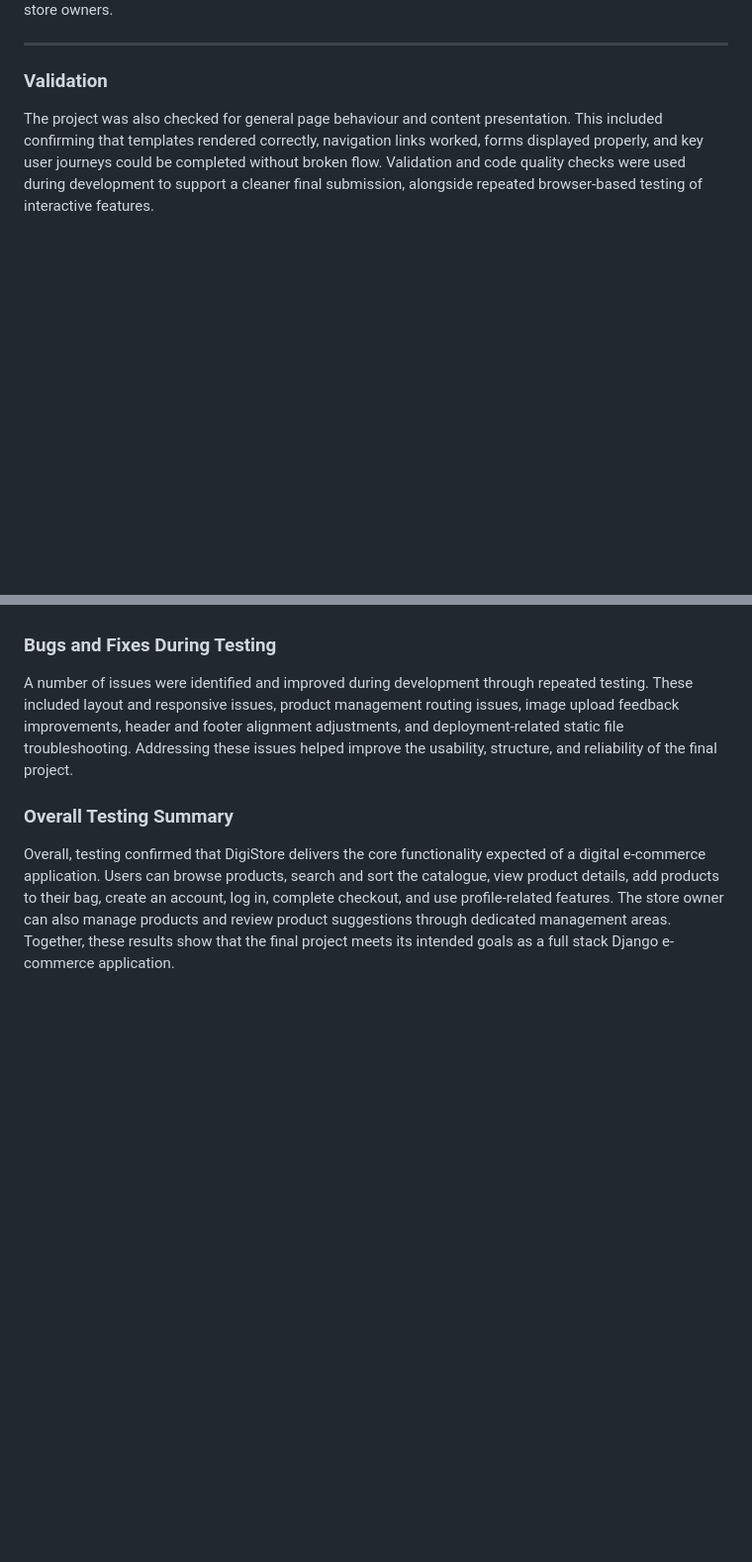
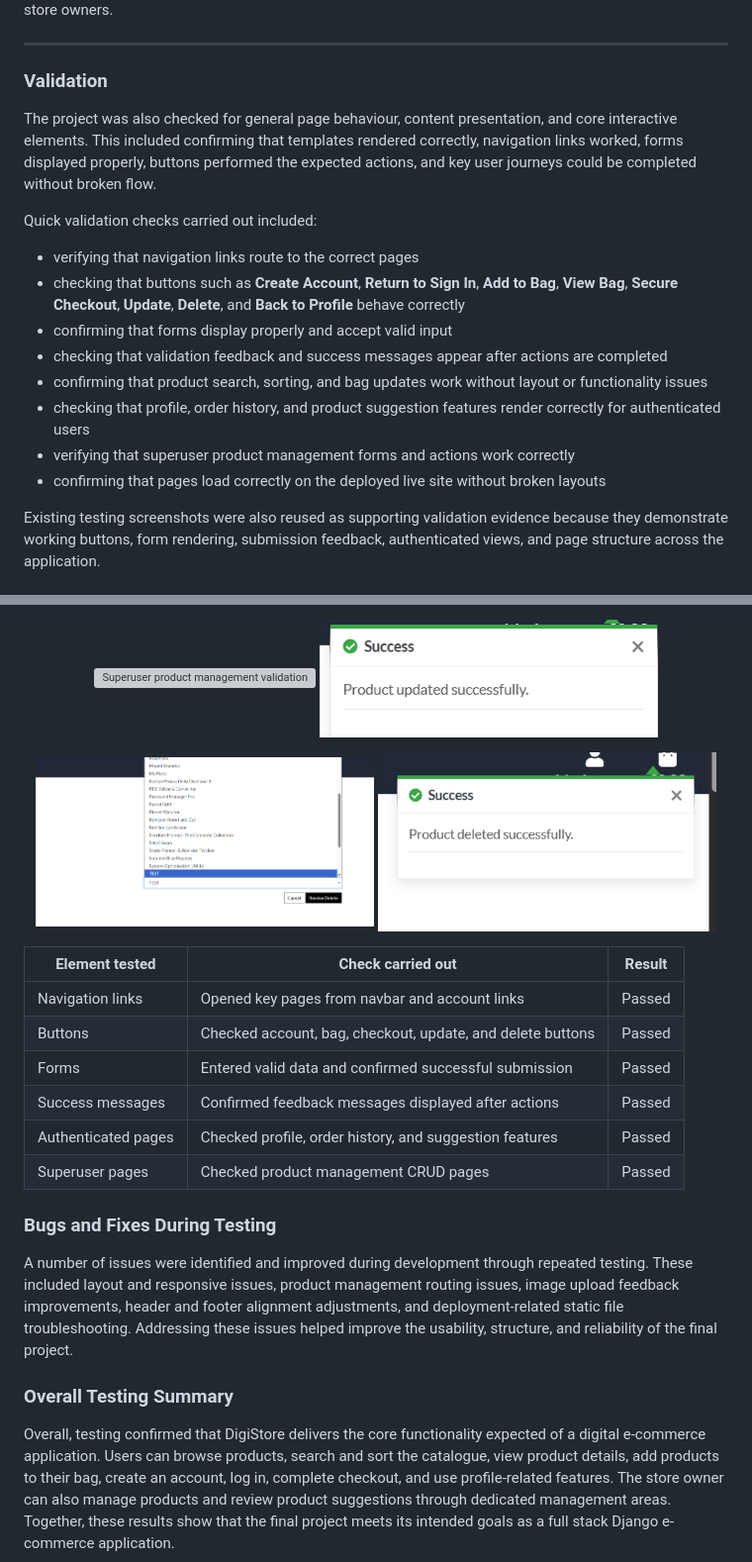
Before and after one commit to collinsevan/DigiStore-PP5, a Markdown page: README.md, 2 parts joined by grey strips. Shown at 99% size. Drawn GitHub-style; blank space fills up the shorter version; grey boxes are pictures that could not be loaded.

Commit message:
Update README validation section and testing evidence

```diff
--- a/README.md
+++ b/README.md
@@ -598,4 +598,18 @@ Overall, the Lighthouse results showed that DigiStore performs well across the k
 
 ### Validation
 
-The project was also checked for general page behaviour and content presentation. This included confirming that templates rendered correctly, navigation links worked, forms displayed properly, and key user journeys could be completed without broken flow. Validation and code quality checks were used during development to support a cleaner final submission, alongside repeated browser-based testing of interactive features.
+The project was also checked for general page behaviour, content presentation, and core interactive elements. This included confirming that templates rendered correctly, navigation links worked, forms displayed properly, buttons performed the expected actions, and key user journeys could be completed without broken flow.
+
+Quick validation checks carried out included:
+
+- verifying that navigation links route to the correct pages
+- checking that buttons such as **Create Account**, **Return to Sign In**, **Add to Bag**, **View Bag**, **Secure Checkout**, **Update**, **Delete**, and **Back to Profile** behave correctly
+- confirming that forms display properly and accept valid input
+- checking that validation feedback and success messages appear after actions are completed
+- confirming that product search, sorting, and bag updates work without layout or functionality issues
+- checking that profile, order history, and product suggestion features render correctly for authenticated users
+- verifying that superuser product management forms and actions work correctly
+- confirming that pages load correctly on the deployed live site without broken layouts
+
+Existing testing screenshots were also reused as supporting validation evidence because they demonstrate working buttons, form rendering, submission feedback, authenticated views, and page structure across the application.
+
@@ -602,3 +648,21 @@ The project was also checked for general page behaviour and content presentation
+<p align="center">
+  <img src="assets/readme/product-management.png" alt="Superuser product management validation evidence" width="48%">
+  <img src="assets/readme/edit-product.png" alt="Edit product form validation evidence" width="48%">
+</p>
+
+<p align="center">
+  <img src="assets/readme/delete-product-form.png" alt="Delete product confirmation validation evidence" width="48%">
+  <img src="assets/readme/delete-product.png" alt="Delete product success message validation evidence" width="48%">
+</p>
+
+| Element tested | Check carried out | Result |
+|---|---|---|
+| Navigation links | Opened key pages from navbar and account links | Passed |
+| Buttons | Checked account, bag, checkout, update, and delete buttons | Passed |
+| Forms | Entered valid data and confirmed successful submission | Passed |
+| Success messages | Confirmed feedback messages displayed after actions | Passed |
+| Authenticated pages | Checked profile, order history, and suggestion features | Passed |
+| Superuser pages | Checked product management CRUD pages | Passed |
 
 ### Bugs and Fixes During Testing
 
```
Also changed, not shown: other parts of README.md (+32 -0 lines), assets/readme/NAV-LINK.png (added), assets/readme/REGISTER-FORMTEST.png (added), assets/readme/edit-product-suggestion-user-1.png (added).
